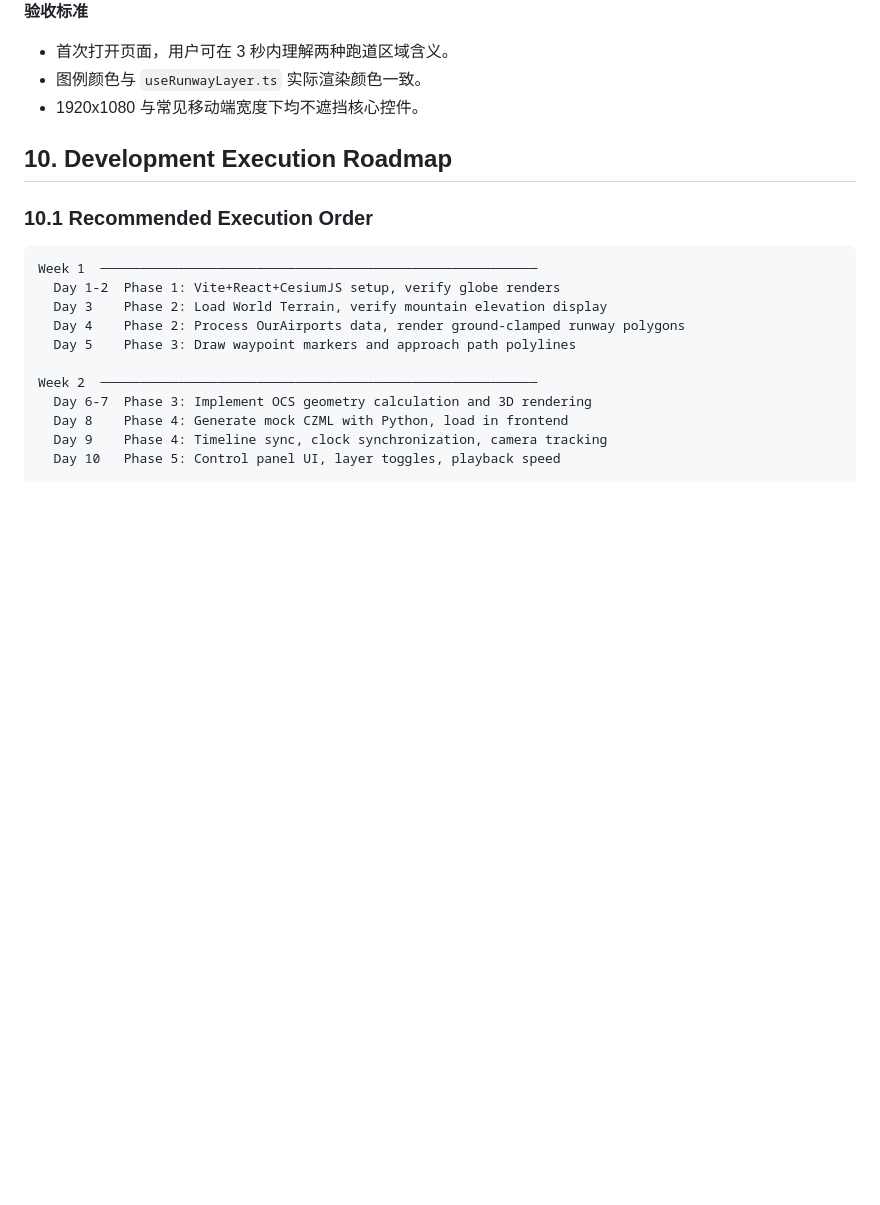
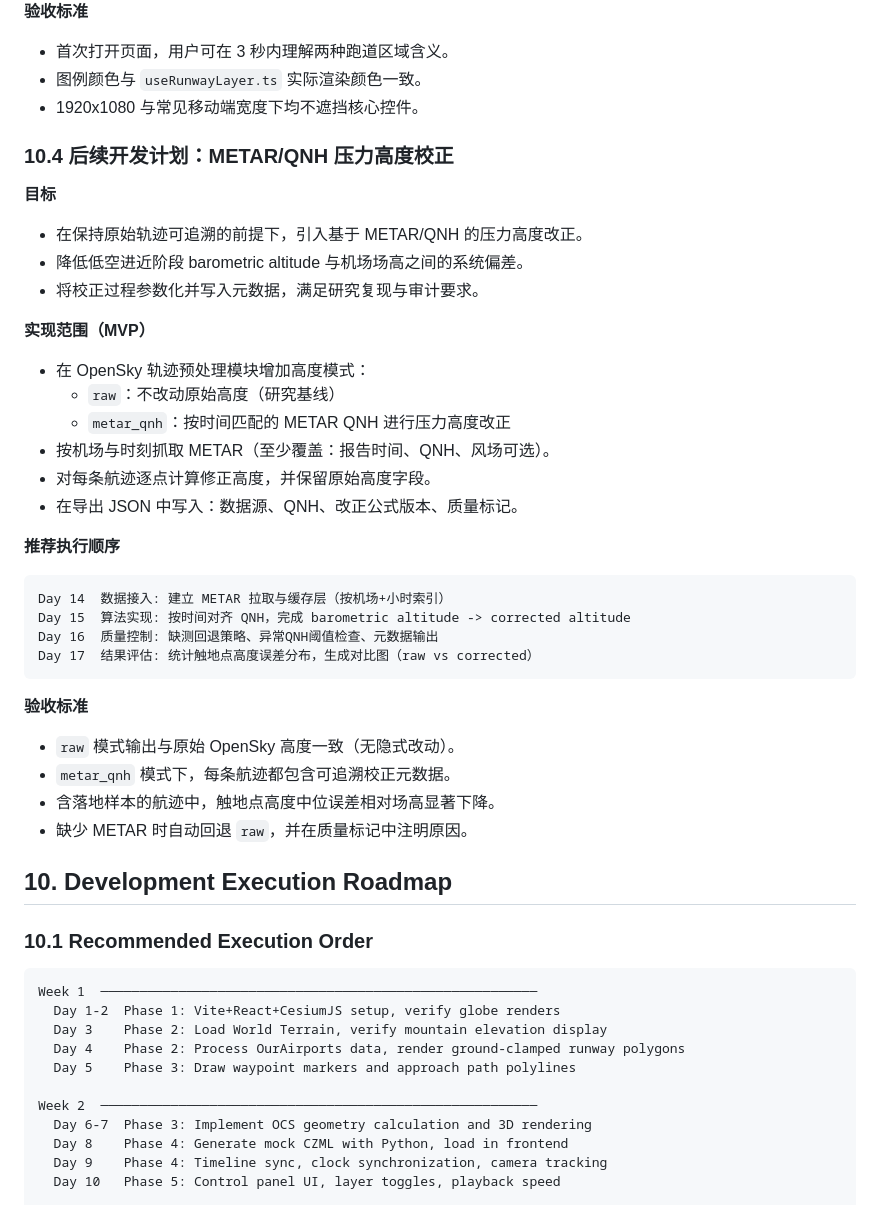
Before and after one commit to Horizon-42/thesis, a Markdown page: DEV_GUIDE_BILINGUAL.md, the part around one of its changes. Drawn GitHub-style; blank space fills up the shorter version.

Commit message:
docs(roadmap): add bilingual METAR/QNH correction plan

````diff
--- a/DEV_GUIDE_BILINGUAL.md
+++ b/DEV_GUIDE_BILINGUAL.md
@@ -2152,6 +2152,35 @@ Day 13  可用性优化: 移动端适配、对比度检查、截图审阅
 - 图例颜色与 `useRunwayLayer.ts` 实际渲染颜色一致。
 - 1920x1080 与常见移动端宽度下均不遮挡核心控件。
 
+### 10.4 后续开发计划：METAR/QNH 压力高度校正
+
+**目标**
+- 在保持原始轨迹可追溯的前提下，引入基于 METAR/QNH 的压力高度改正。
+- 降低低空进近阶段 barometric altitude 与机场场高之间的系统偏差。
+- 将校正过程参数化并写入元数据，满足研究复现与审计要求。
+
+**实现范围（MVP）**
+- 在 OpenSky 轨迹预处理模块增加高度模式：
+  - `raw`：不改动原始高度（研究基线）
+  - `metar_qnh`：按时间匹配的 METAR QNH 进行压力高度改正
+- 按机场与时刻抓取 METAR（至少覆盖：报告时间、QNH、风场可选）。
+- 对每条航迹逐点计算修正高度，并保留原始高度字段。
+- 在导出 JSON 中写入：数据源、QNH、改正公式版本、质量标记。
+
+**推荐执行顺序**
+```
+Day 14  数据接入: 建立 METAR 拉取与缓存层（按机场+小时索引）
+Day 15  算法实现: 按时间对齐 QNH，完成 barometric altitude -> corrected altitude
+Day 16  质量控制: 缺测回退策略、异常QNH阈值检查、元数据输出
+Day 17  结果评估: 统计触地点高度误差分布，生成对比图（raw vs corrected）
+```
+
+**验收标准**
+- `raw` 模式输出与原始 OpenSky 高度一致（无隐式改动）。
+- `metar_qnh` 模式下，每条航迹都包含可追溯校正元数据。
+- 含落地样本的航迹中，触地点高度中位误差相对场高显著下降。
+- 缺少 METAR 时自动回退 `raw`，并在质量标记中注明原因。
+
 <!-- LANG:EN -->
 ## 10. Development Execution Roadmap
 
````
Also changed, not shown: other parts of DEV_GUIDE_BILINGUAL.md (+29 -0 lines).
